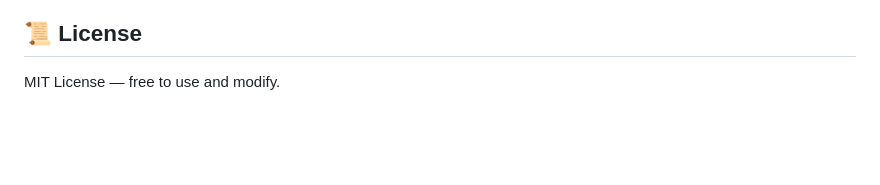
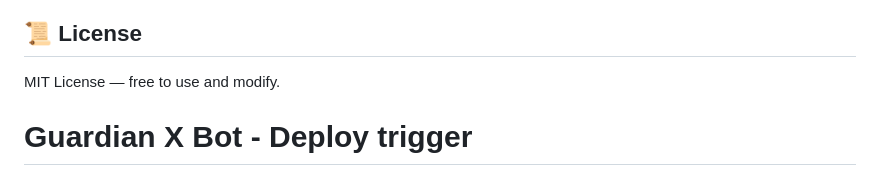
Before and after one commit to hesamnfwe324/guardian-x-bot, a Markdown page: README.md, the part around the change. Drawn GitHub-style; blank space fills up the shorter version.

Commit message:
chore: trigger Render redeploy - glass panel removed

```diff
--- a/README.md
+++ b/README.md
@@ -298,3 +298,4 @@ Key settings in `bot/config.py`:
 ## 📜 License
 
 MIT License — free to use and modify.
+# Guardian X Bot - Deploy trigger
```
